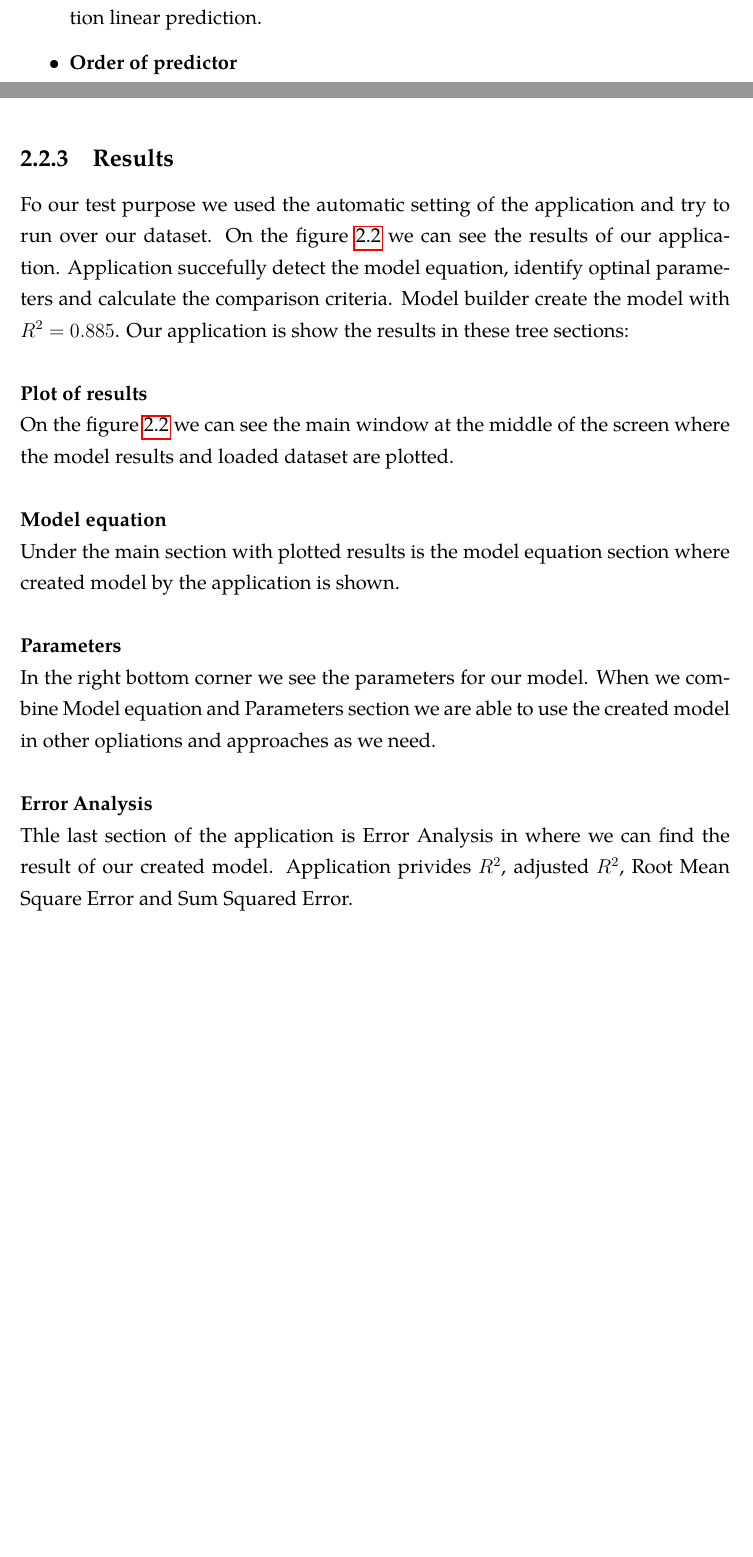
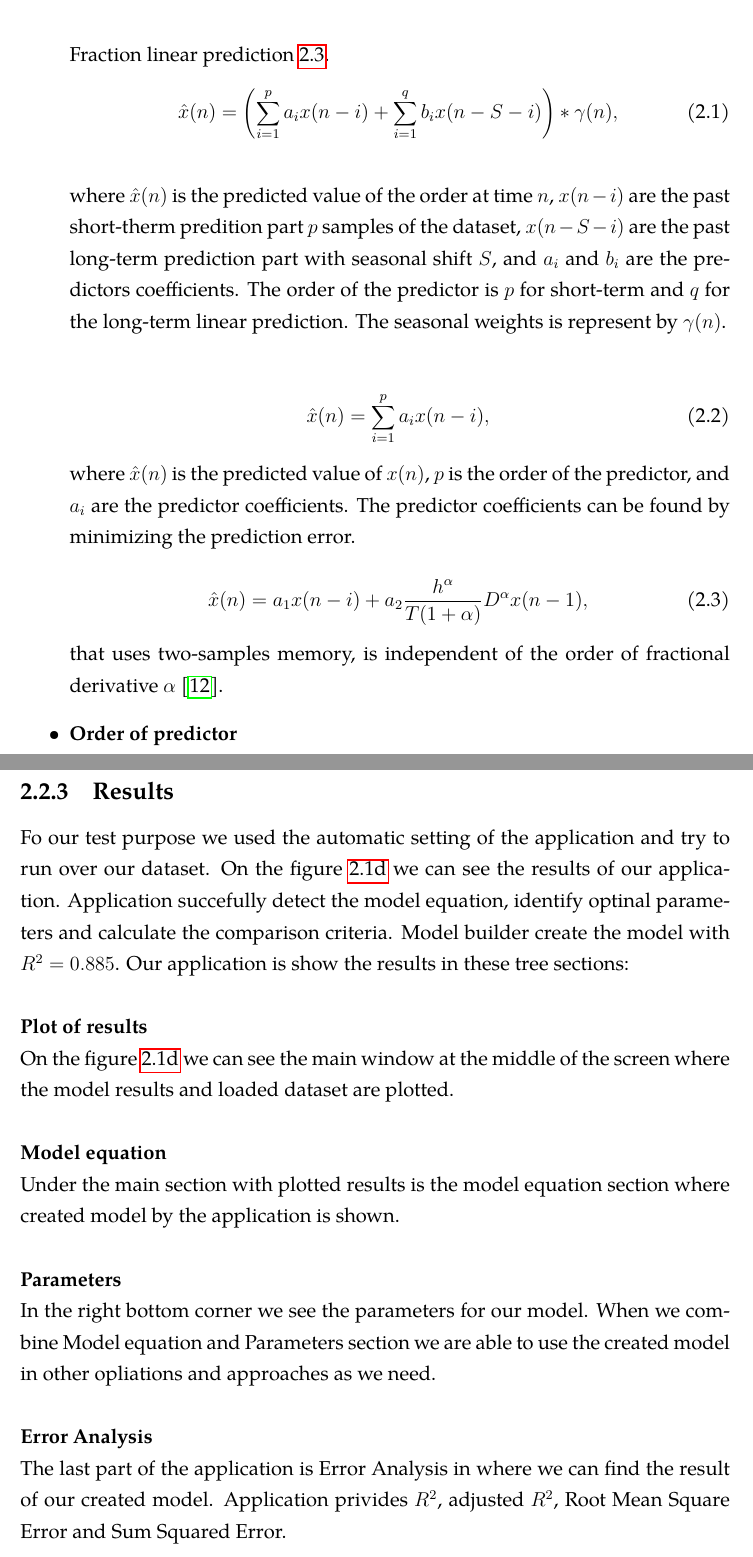
Before and after one commit to ajandera/svk2023, a LaTeX thesis (ssc.tex, which reads chapters/implementation.tex): two parts of pages 16 and 17 of 19, joined at a grey line, cut at the place of the change, the shorter picture padded with empty space. Compiled offline with pdfLaTeX.

Commit message:
Update implementation part. Addequations.

```diff
--- a/chapters/implementation.tex
+++ b/chapters/implementation.tex
@@ -42,12 +48,31 @@
         based on inserted dataset.\\
         \\
         \textbf{Manual setting}\\
-        Manual setting is to create a prediction model based on linear prediction. We are
-        able to use these parameters:
+        Manual setting is to create a prediction model based on linear prediction.
+        We are able to use these parameters:
         \begin{itemize}
             \item \textbf{Prediction model}\\
-            Choose one of type from Linear prediction, Extended linear prediction,
-            Fraction linear prediction.
+            Choose one of type from Linear prediction~\ref{eg:lp}, Extended linear prediction~\ref{eg:elp},
+            Fraction linear prediction~\ref{eg:flp}.
+            \begin{equation}\label{eg:elp}
+                \hat{x}(n) = \left(\sum_{i=1}^{p} a_i x(n-i) + \sum_{i=1}^{q} b_i x(n-S-i)\right) * \gamma(n),
+            \end{equation}
+            \\
+            where $\hat{x}(n)$ is the~predicted value of the~order at time $n$, $x(n-i)$ are the~past short-therm predition part $p$ samples of the~dataset, $x(n-S-i)$ are the~past long-term prediction part with seasonal shift $S$, and $a_i$ and $b_i$ are the~predictors coefficients. The~order of the~predictor is $p$ for short-term and $q$ for the long-term linear prediction. The seasonal weights is represent by $\gamma(n)$.\\
+            \\
+            \begin{equation}\label{eg:lp}
+                \hat{x}(n) = \sum_{i=1}^{p} a_i x(n-i),
+                \label{eq:linear-predictor}
+            \end{equation}
+
+            where $\hat{x}(n)$ is the~predicted value of $x(n)$, $p$ is the~order of the~predictor, and $a_i$ are the~predictor coefficients. The~predictor coefficients can be found by minimizing the~prediction error.
+            \\
+            \begin{equation}\label{eg:flp}
+                \hat{x}(n) = a_1 x(n-i) + a_2 \frac{h^\alpha}{T(1 + \alpha)}D^\alpha x(n-1),
+                \label{eq:linear-predictor}
+            \end{equation}
+
+            that uses two-samples memory, is independent of the order of fractional derivative $\alpha$~\cite{DESPOTOVIC2018158}.
             \item \textbf{Order of predictor}\\
             In this step we are able to set up the order of linear prediction and the
             period of predicted values.
@@ -96,7 +121,6 @@
         opliations and approaches as we need.\\
         \\
         \textbf{Error Analysis}\\
-        Thle last section of the application is Error Analysis in where we can find the
+        The last part of the application is Error Analysis in where we can find the
         result of our created model. Application privides $R^2$, adjusted $R^2$,
         Root Mean Square Error and Sum Squared Error.
-        \begin{center}
--- a/ssc.tex
+++ b/ssc.tex
@@ -26,7 +26,7 @@
 %Variables
 %\thesisspec{figures/thesisspec.png}
 
-\title{Automatic prediction module builder}{Automatický tvorca predikčných modelov}
+\title{Automatic prediction model builder}{Automatický tvorca predikčných modelov}
 
 \author[Bc.]{Aleš}{Jandera}
 \supervisor{doc. Ing. Tomáš Škovránek, PhD.} %veduci prace
```
Also changed, not shown: bibliography.bib (+1 -3 lines), chapters/analysis.tex (+1 -1 lines), ssc.pdf, chapters/implementation.tex (25 more changed lines).
